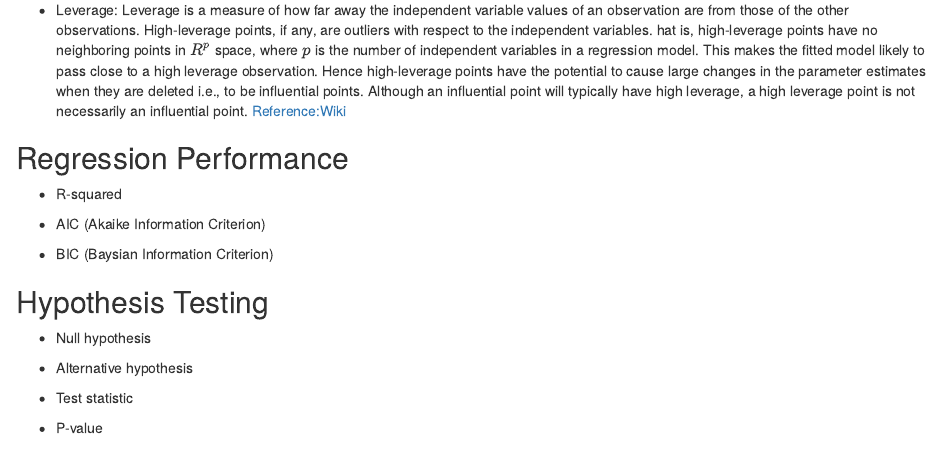
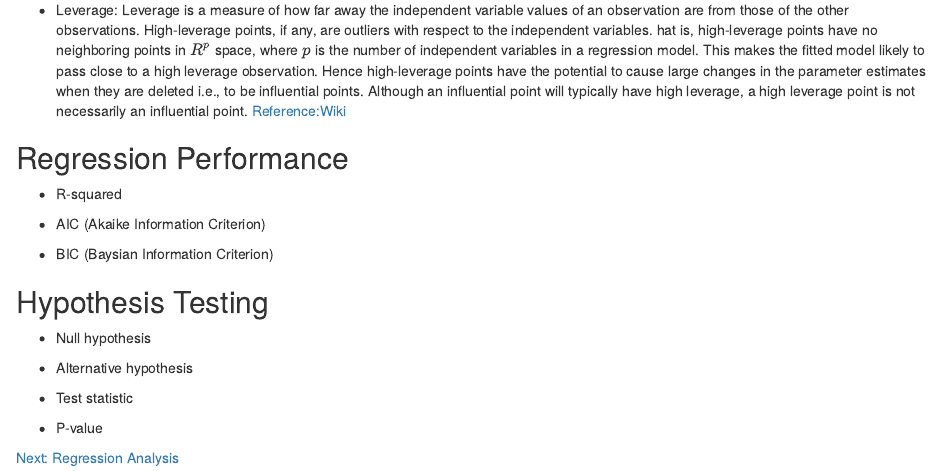
Before and after one commit to GC-DRI/r_analysis_dri_2022, an R Markdown document (regression_warmup.Rmd): the page in a window 1100 px wide, from 1140 px down. Rendered offline with R 4.5, knitr and Pandoc, with nearby package versions.

Commit message:
update README

```diff
--- a/regression_warmup.Rmd
+++ b/regression_warmup.Rmd
@@ -3,6 +3,8 @@ title: "Regression Warm-up"
 author: "Yuxiao Luo"
 output:
   html_document:
+    df_print: paged
+  html_doucment:
     keep_md: yes
 ---
 
@@ -72,3 +74,5 @@ Moreover, multiple linear regression requires at least two explanatory variables
 - Test statistic
 
 - P-value
+
+[Next: Regression Analysis](https://github.com/YuxiaoLuo/r_analysis_dri_2022/blob/main/regression_analysis.md)
```
Also changed, not shown: README.md.
